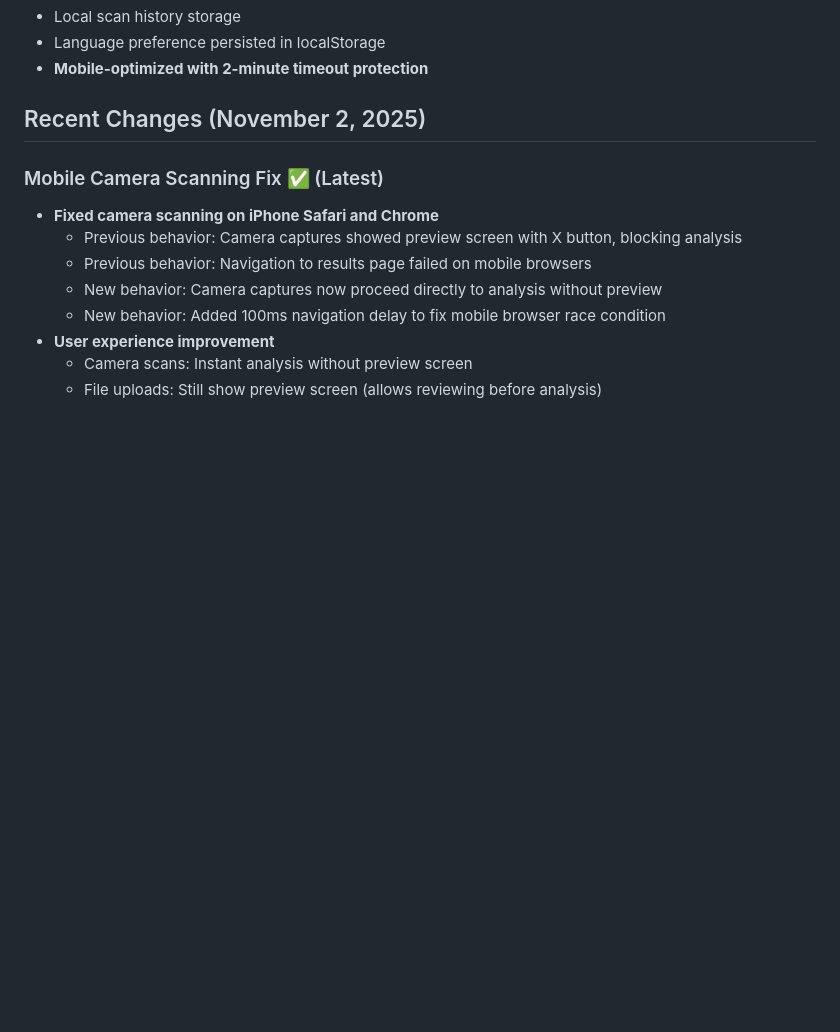
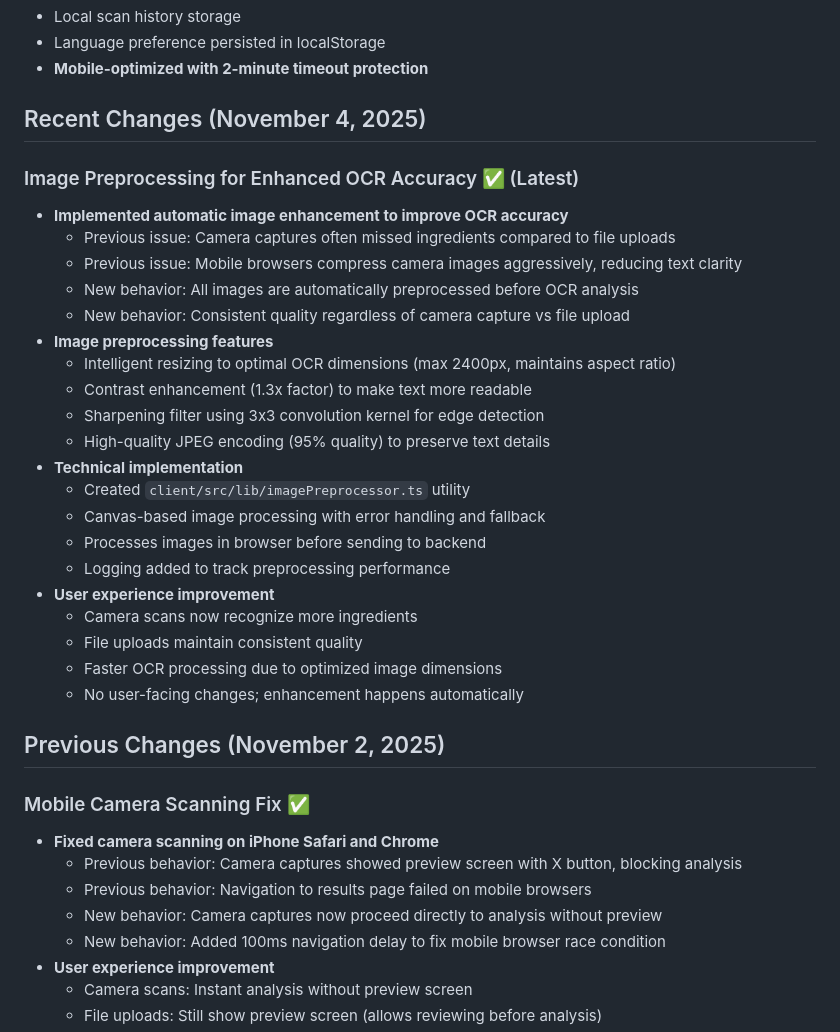
Before and after one commit to dave-huang/Auraly, a Markdown page: replit.md, the part around the change. Rendered like a GitHub page; blank space fills up the shorter version.

Commit message:
Improve ingredient scanning accuracy by enhancing images before analysis
Enhance image preprocessing for OCR to address inconsistencies between camera captures and file uploads, improving ingredient recognition accuracy and consistency across all image sources.

Replit-Commit-Author: Agent
Replit-Commit-Session-Id: 826196ea-81eb-462f-bc55-98e09f01d47b
Replit-Commit-Checkpoint-Type: intermediate_checkpoint
Replit-Commit-Event-Id: 0e36eade-2af7-4bdc-bedb-d8be7802c31f
Replit-Commit-Screenshot-Url: https://storage.googleapis.com/screenshot-production-us-central1/6ebd1906-a1a4-491b-ace8-83e9769e272e/826196ea-81eb-462f-bc55-98e09f01d47b/39sfx29

```diff
--- a/replit.md
+++ b/replit.md
@@ -15,9 +15,33 @@ Auraly is a mobile-friendly web application that helps users understand ingredie
 - Language preference persisted in localStorage
 - **Mobile-optimized with 2-minute timeout protection**
 
-## Recent Changes (November 2, 2025)
+## Recent Changes (November 4, 2025)
 
-### Mobile Camera Scanning Fix ✅ (Latest)
+### Image Preprocessing for Enhanced OCR Accuracy ✅ (Latest)
+- **Implemented automatic image enhancement to improve OCR accuracy**
+  - Previous issue: Camera captures often missed ingredients compared to file uploads
+  - Previous issue: Mobile browsers compress camera images aggressively, reducing text clarity
+  - New behavior: All images are automatically preprocessed before OCR analysis
+  - New behavior: Consistent quality regardless of camera capture vs file upload
+- **Image preprocessing features**
+  - Intelligent resizing to optimal OCR dimensions (max 2400px, maintains aspect ratio)
+  - Contrast enhancement (1.3x factor) to make text more readable
+  - Sharpening filter using 3x3 convolution kernel for edge detection
+  - High-quality JPEG encoding (95% quality) to preserve text details
+- **Technical implementation**
+  - Created `client/src/lib/imagePreprocessor.ts` utility
+  - Canvas-based image processing with error handling and fallback
+  - Processes images in browser before sending to backend
+  - Logging added to track preprocessing performance
+- **User experience improvement**
+  - Camera scans now recognize more ingredients
+  - File uploads maintain consistent quality
+  - Faster OCR processing due to optimized image dimensions
+  - No user-facing changes; enhancement happens automatically
+
+## Previous Changes (November 2, 2025)
+
+### Mobile Camera Scanning Fix ✅
 - **Fixed camera scanning on iPhone Safari and Chrome**
   - Previous behavior: Camera captures showed preview screen with X button, blocking analysis
   - Previous behavior: Navigation to results page failed on mobile browsers
```
